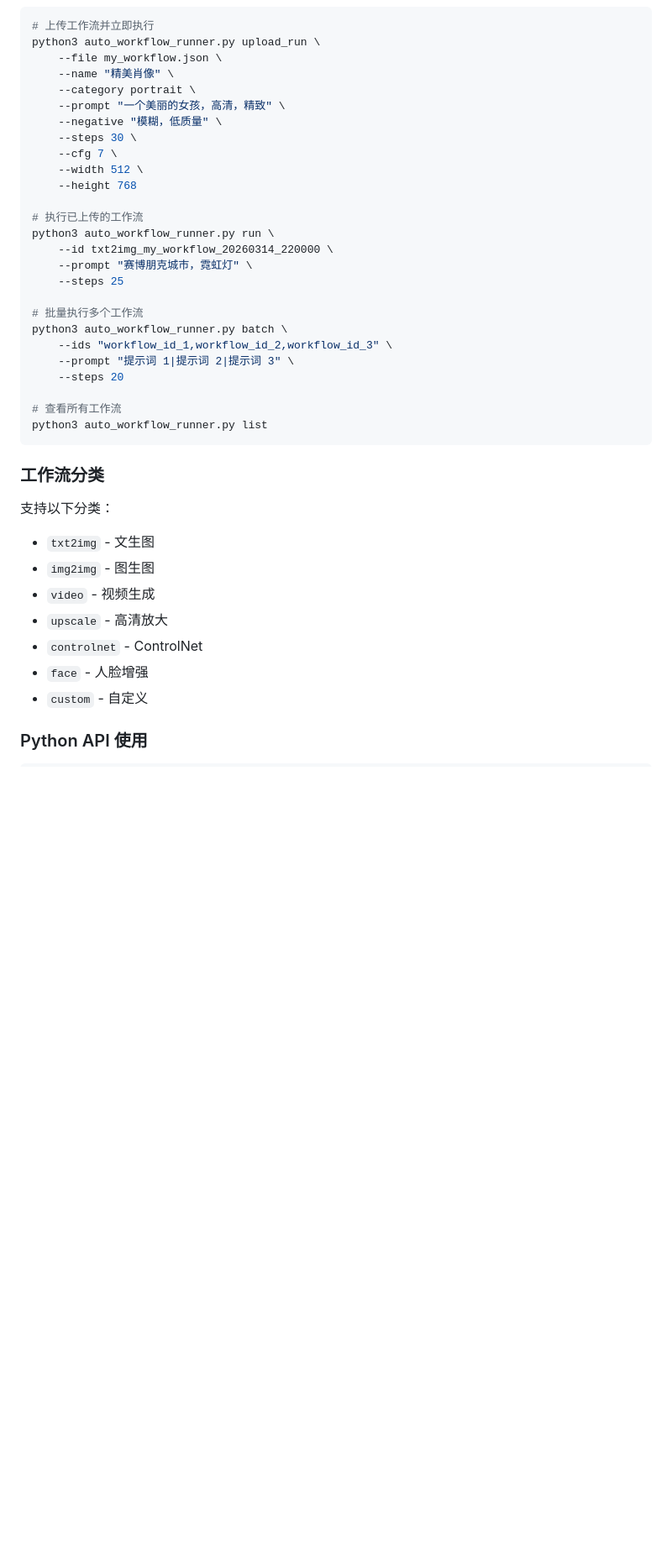
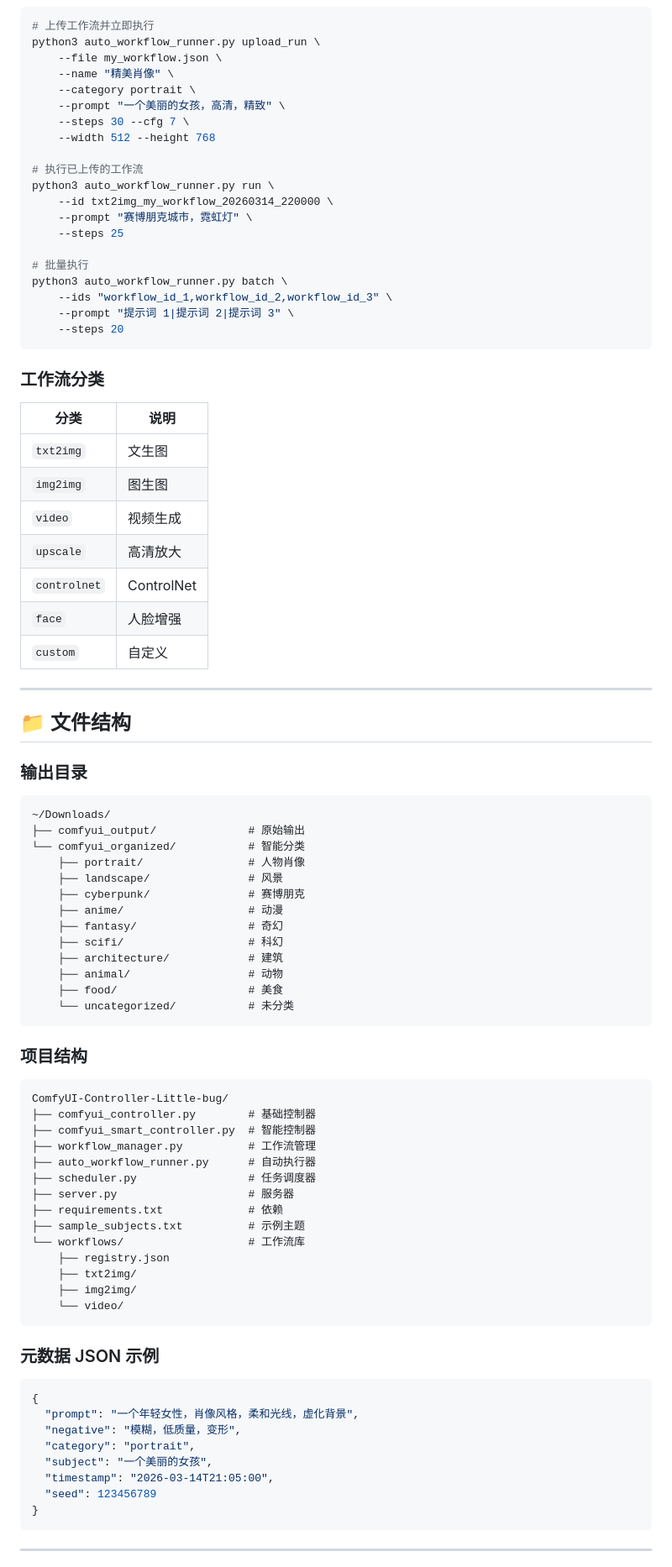
Before and after one commit to yun520-1/ComfyUI-Controller-Little-bug, a Markdown page: README.md, the part around one of its changes. Shown at 84% size. Rendered like a GitHub page; blank space fills up the shorter version.

````diff
--- a/README.md
+++ b/README.md
@@ -343,11 +193,8 @@ python3 auto_workflow_runner.py upload_run \
     --name "精美肖像" \
     --category portrait \
     --prompt "一个美丽的女孩，高清，精致" \
-    --negative "模糊，低质量" \
-    --steps 30 \
-    --cfg 7 \
-    --width 512 \
-    --height 768
+    --steps 30 --cfg 7 \
+    --width 512 --height 768
 
 # 执行已上传的工作流
 python3 auto_workflow_runner.py run \
@@ -355,25 +202,78 @@ python3 auto_workflow_runner.py run \
     --prompt "赛博朋克城市，霓虹灯" \
     --steps 25
 
-# 批量执行多个工作流
+# 批量执行
 python3 auto_workflow_runner.py batch \
     --ids "workflow_id_1,workflow_id_2,workflow_id_3" \
     --prompt "提示词 1|提示词 2|提示词 3" \
     --steps 20
-
-# 查看所有工作流
-python3 auto_workflow_runner.py list
 ```
 
 ### 工作流分类
 
-支持以下分类：
-- `txt2img` - 文生图
-- `img2img` - 图生图
-- `video` - 视频生成
-- `upscale` - 高清放大
-- `controlnet` - ControlNet
-- `face` - 人脸增强
-- `custom` - 自定义
+| 分类 | 说明 |
+|------|------|
+| `txt2img` | 文生图 |
+| `img2img` | 图生图 |
+| `video` | 视频生成 |
+| `upscale` | 高清放大 |
+| `controlnet` | ControlNet |
+| `face` | 人脸增强 |
+| `custom` | 自定义 |
 
-### Python API 使用
+---
+
+## 📁 文件结构
+
+### 输出目录
+
+```
+~/Downloads/
+├── comfyui_output/              # 原始输出
+└── comfyui_organized/           # 智能分类
+    ├── portrait/                # 人物肖像
+    ├── landscape/               # 风景
+    ├── cyberpunk/               # 赛博朋克
+    ├── anime/                   # 动漫
+    ├── fantasy/                 # 奇幻
+    ├── scifi/                   # 科幻
+    ├── architecture/            # 建筑
+    ├── animal/                  # 动物
+    ├── food/                    # 美食
+    └── uncategorized/           # 未分类
+```
+
+### 项目结构
+
+```
+ComfyUI-Controller-Little-bug/
+├── comfyui_controller.py        # 基础控制器
+├── comfyui_smart_controller.py  # 智能控制器
+├── workflow_manager.py          # 工作流管理
+├── auto_workflow_runner.py      # 自动执行器
+├── scheduler.py                 # 任务调度器
+├── server.py                    # 服务器
+├── requirements.txt             # 依赖
+├── sample_subjects.txt          # 示例主题
+└── workflows/                   # 工作流库
+    ├── registry.json
+    ├── txt2img/
+    ├── img2img/
+    └── video/
+```
+
+### 元数据 JSON 示例
+
+```json
+{
+  "prompt": "一个年轻女性，肖像风格，柔和光线，虚化背景",
+  "negative": "模糊，低质量，变形",
+  "category": "portrait",
+  "subject": "一个美丽的女孩",
+  "timestamp": "2026-03-14T21:05:00",
+  "seed": 123456789
+}
+```
+
+---
+
````
Also changed, not shown: other parts of README.md (+172 -312 lines).
